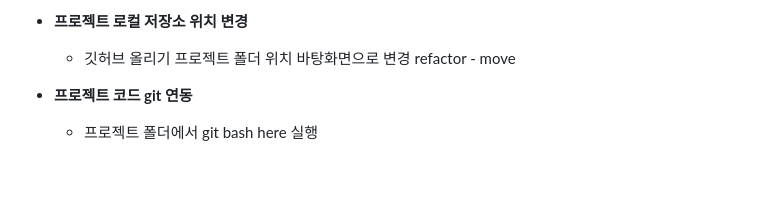
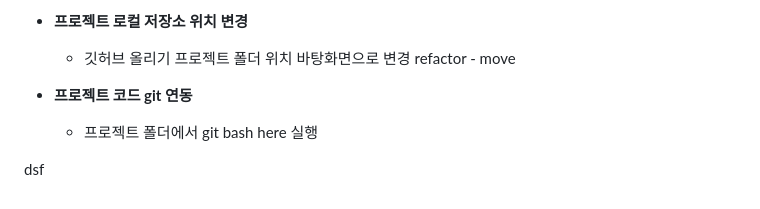
Before and after one commit to dongwouk/bapinning-clone-coding, a Markdown page: README.md, the part around the change. Drawn GitHub-style; blank space fills up the shorter version.

```diff
--- a/README.md
+++ b/README.md
@@ -151,3 +151,5 @@ sdaf
 
 - **프로젝트 코드 git 연동**
     - 프로젝트 폴더에서 git bash here 실행
+
+dsf
```
